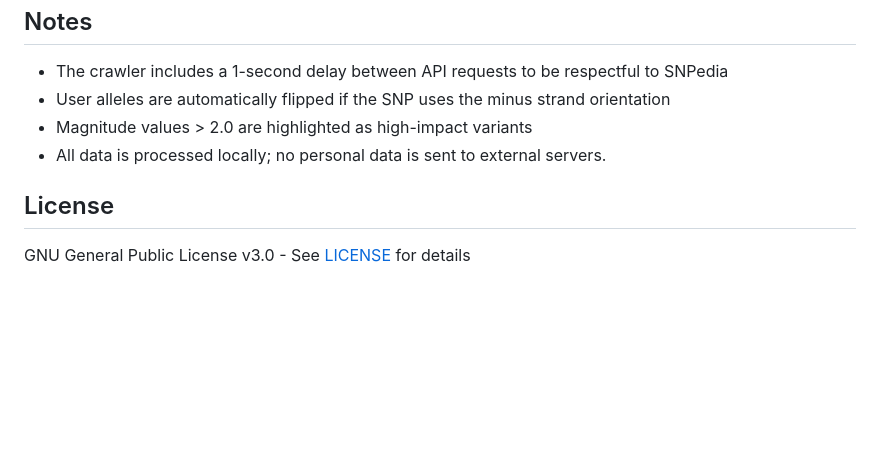
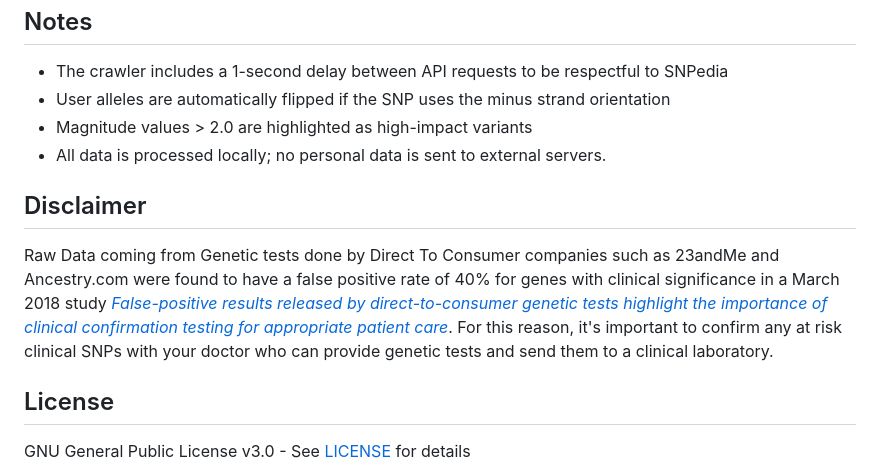
Before and after one commit to mentatpsi/OSGenome2, a Markdown page: README.md, the part around the change. Drawn GitHub-style; blank space fills up the shorter version.

Commit message:
Disclaimer

```diff
--- a/README.md
+++ b/README.md
@@ -126,6 +126,9 @@ Converts line-delimited JSON to a standard JSON array format.
 - Magnitude values > 2.0 are highlighted as high-impact variants
 - All data is processed locally; no personal data is sent to external servers.
 
+## Disclaimer
+Raw Data coming from Genetic tests done by Direct To Consumer companies such as 23andMe and Ancestry.com were found to have a false positive rate of 40% for genes with clinical significance in a March 2018 study [*False-positive results released by direct-to-consumer genetic tests highlight the importance of clinical confirmation testing for appropriate patient care*](https://www.nature.com/articles/gim201838). For this reason, it's important to confirm any at risk clinical SNPs with your doctor who can provide genetic tests and send them to a clinical laboratory.
+
 ## License
 
 GNU General Public License v3.0 - See [LICENSE](LICENSE) for details
```
